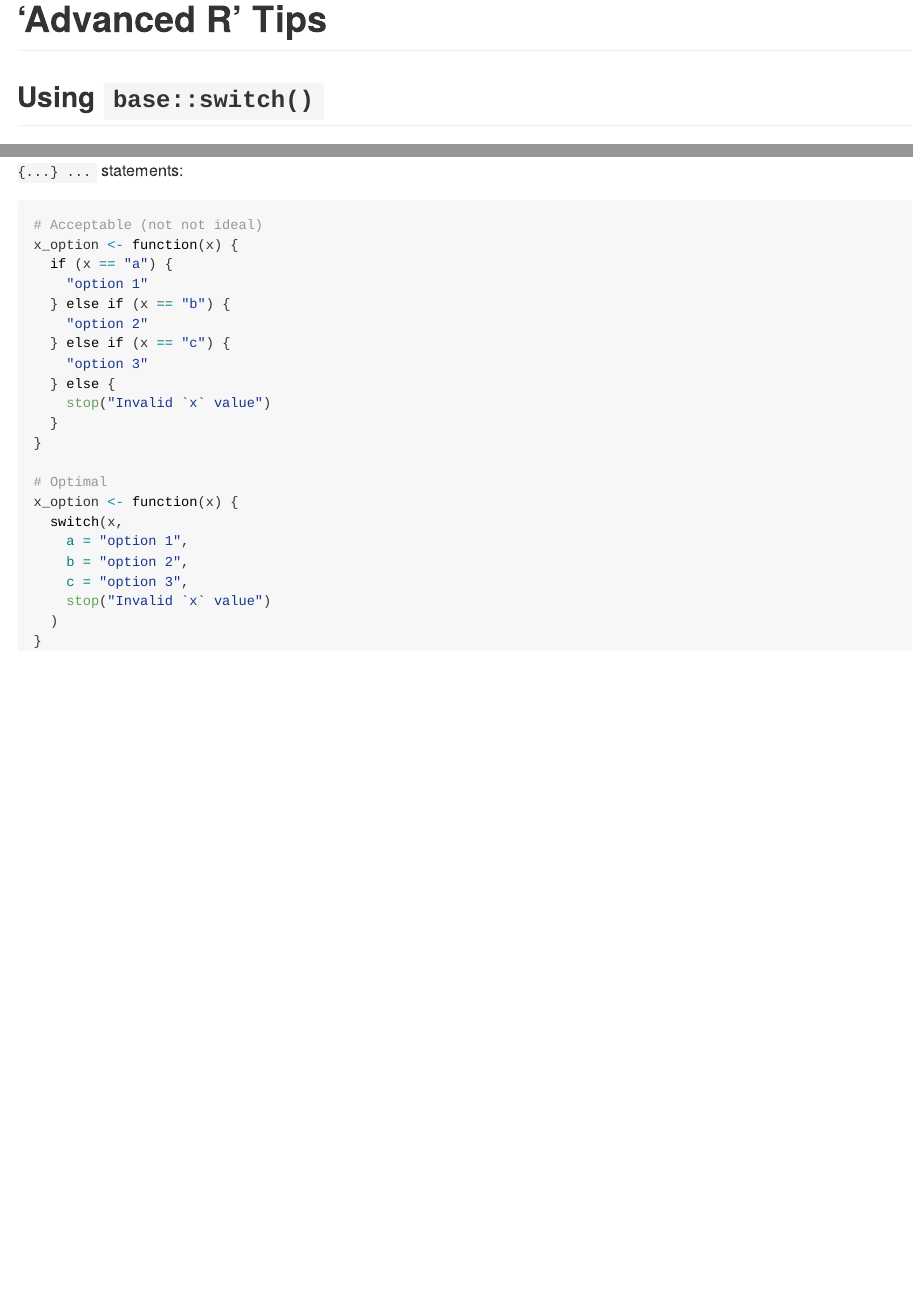
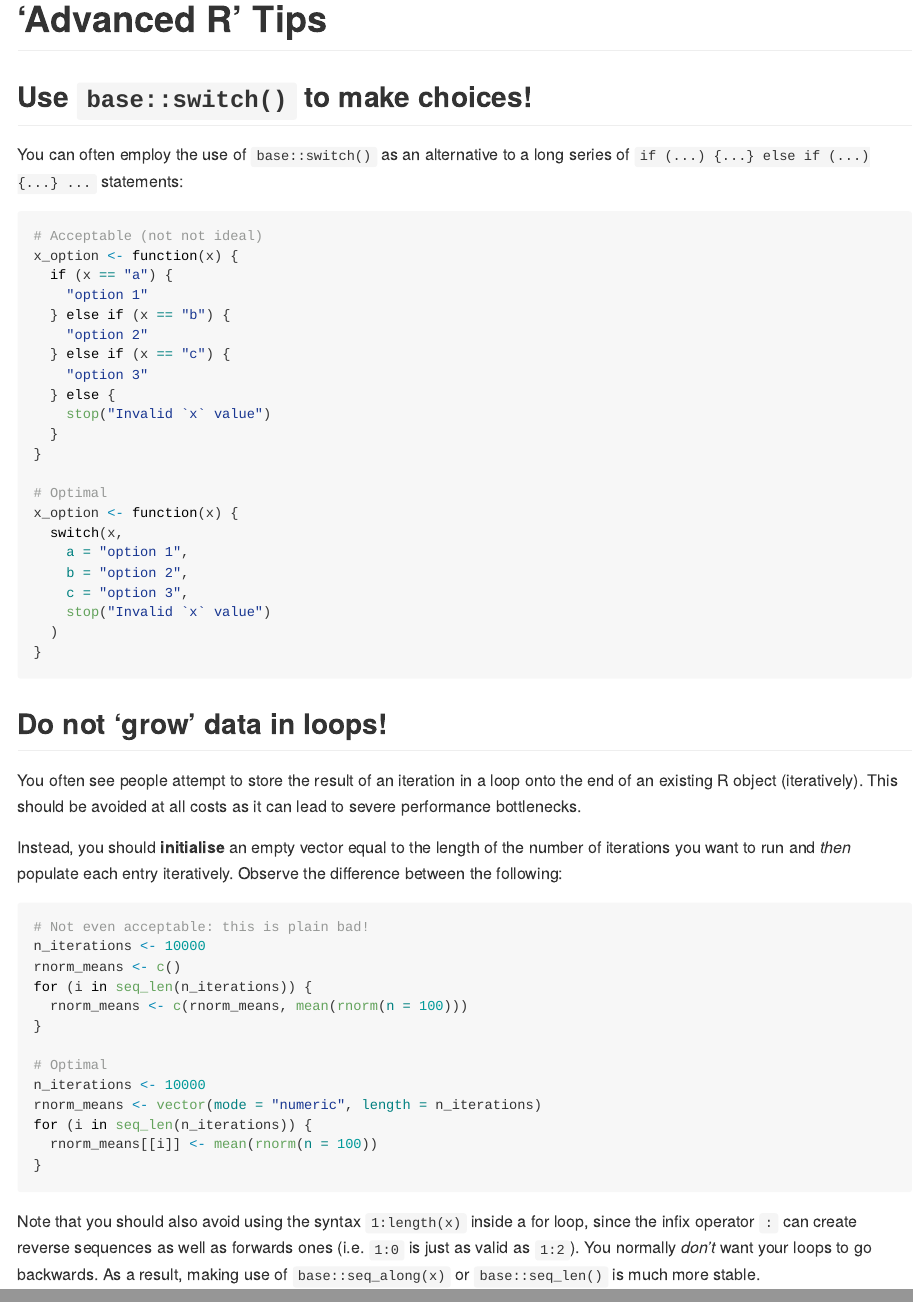
Before and after one commit to johnnyb1694/advanced-r, an R Markdown document (tips.Rmd): the page in a window 1100 px wide, from its top, and a second part further down, joined at a grey line. Rendered offline with R 4.5, knitr and Pandoc, with nearby package versions; code that draws random numbers runs with fixed seeds of ours.

Commit message:
Added section on best practice for writing for loops

````diff
--- a/tips.Rmd
+++ b/tips.Rmd
@@ -7,11 +7,11 @@ output: github_document
 knitr::opts_chunk$set(echo = TRUE)
 ```
 
-## Using `base::switch()`
+## Use `base::switch()` to make choices!
 
 You can often employ the use of `base::switch()` as an alternative to a long series of `if (...) {...} else if (...) {...} ...` statements:
 
-```{r switch}
+```{r switch, eval=FALSE}
 # Acceptable (not not ideal)
 x_option <- function(x) {
   if (x == "a") {
@@ -35,3 +35,28 @@ x_option <- function(x) {
   )
 }
 ```
+
+## Do not 'grow' data in loops!
+
+You often see people attempt to store the result of an iteration in a loop onto the end of an existing R object (iteratively). This should be avoided at all costs as it can lead to severe performance bottlenecks.
+
+Instead, you should **initialise** an empty vector equal to the length of the number of iterations you want to run and *then* populate each entry iteratively. Observe the difference between the following:
+
+```{r}
+# Not even acceptable: this is plain bad!
+n_iterations <- 10000
+rnorm_means <- c()
+for (i in seq_len(n_iterations)) {
+  rnorm_means <- c(rnorm_means, mean(rnorm(n = 100)))
+}
+
+# Optimal
+n_iterations <- 10000
+rnorm_means <- vector(mode = "numeric", length = n_iterations)
+for (i in seq_len(n_iterations)) {
+  rnorm_means[[i]] <- mean(rnorm(n = 100))
+}
+
+```
+
+Note that you should also avoid using the syntax `1:length(x)` inside a for loop, since the infix operator `:` can create reverse sequences as well as forwards ones (i.e. `1:0` is just as valid as `1:2`). You normally *don't* want your loops to go backwards. As a result, making use of `base::seq_along(x)` or `base::seq_len()` is much more stable.
````
